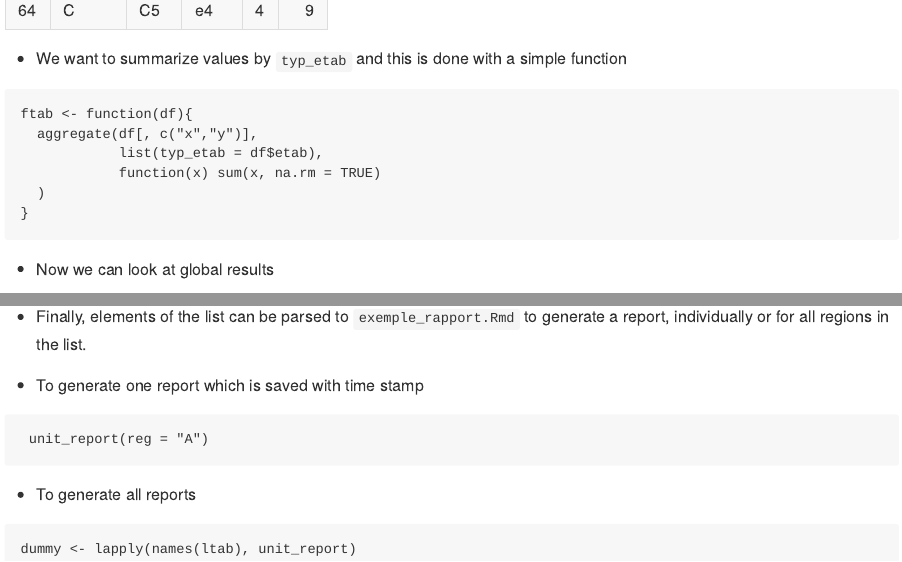
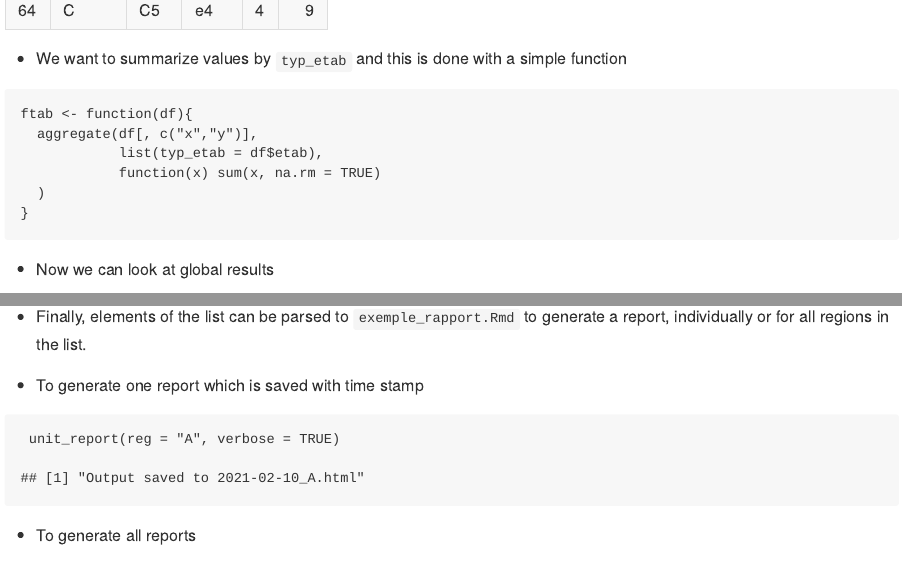
Before and after one commit to slevu/rapport_ehpad, an R Markdown document (README.Rmd): the page in a window 1100 px wide, from 730 px down, and a second part further down, joined at a grey line. Rendered offline with R 4.5, knitr and Pandoc, with nearby package versions.

Commit message:
more readme

````diff
--- a/README.Rmd
+++ b/README.Rmd
@@ -60,8 +60,8 @@ str(ltab)
 ```
 
 - To generate one report which is saved with time stamp
-```{r, echo = TRUE, eval = FALSE}
- unit_report(reg = "A")
+```{r, echo = TRUE}
+ unit_report(reg = "A", verbose = TRUE)
 ```
 
 - To generate all reports
--- a/exemple.R
+++ b/exemple.R
@@ -57,16 +57,17 @@ ltab <- lapply(setNames(unique(df0$region), unique(df0$region)), function(r){
 saveRDS(ltab, "ltab.rds")
 
 ##---- unit report ----
-unit_report <- function(reg = "A", fmt = "html"){
+unit_report <- function(reg = "A", fmt = "html", verbose = FALSE){
+  OFN <- paste0(paste0(Sys.Date(), "_"), reg, ".", fmt)
     rmarkdown::render(input = "exemple_rapport.Rmd",
                       output_format = paste0(fmt, "_document"),
                       params = list(region = reg),
                       encoding = "UTF-8",
-                      output_file = paste0(paste0(Sys.Date(), "_"),
-                                           reg,
-                                           ".", fmt) )
+                      output_file = OFN,
+                      quiet = TRUE)
+    if (verbose) print(paste("Output saved to", OFN))
   }
-# unit_report()
+# unit_report(reg = "B", verbose = TRUE)
 # unit_report(fmt = "pdf")
 
 ##---- all reports ----
````
Also changed, not shown: README.md.
